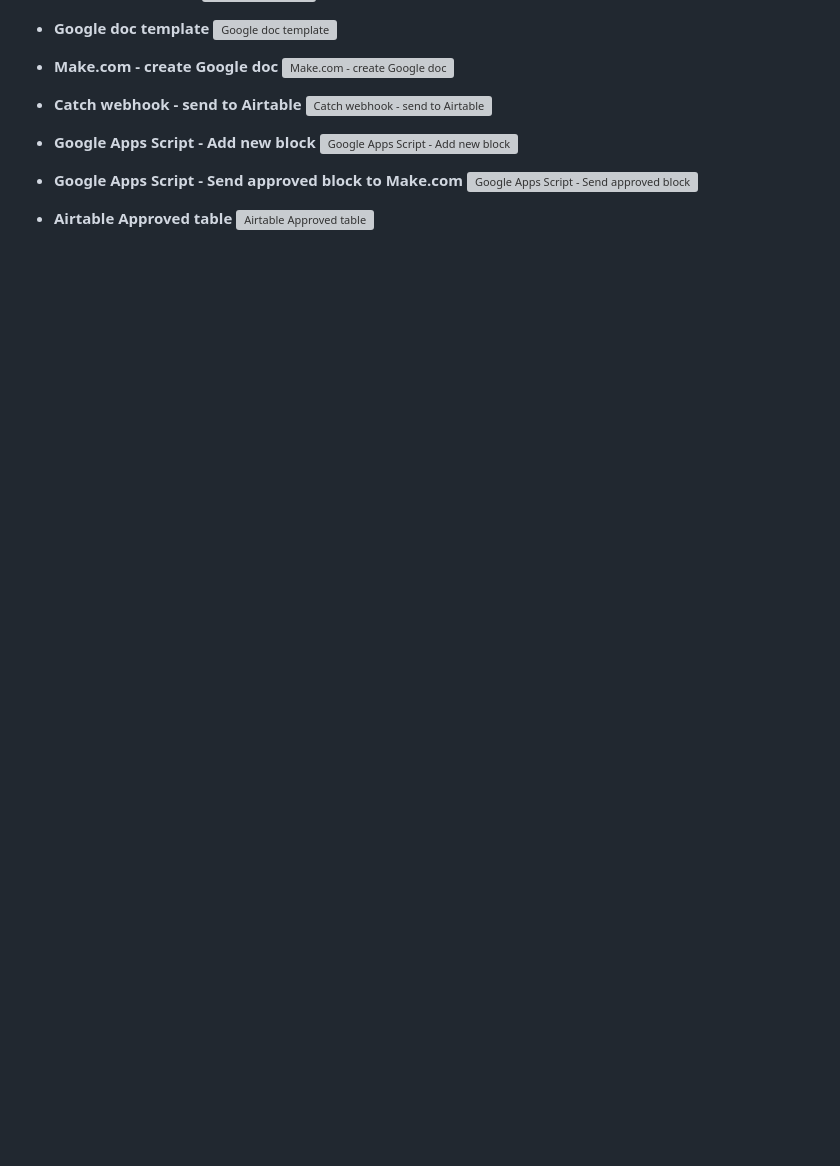
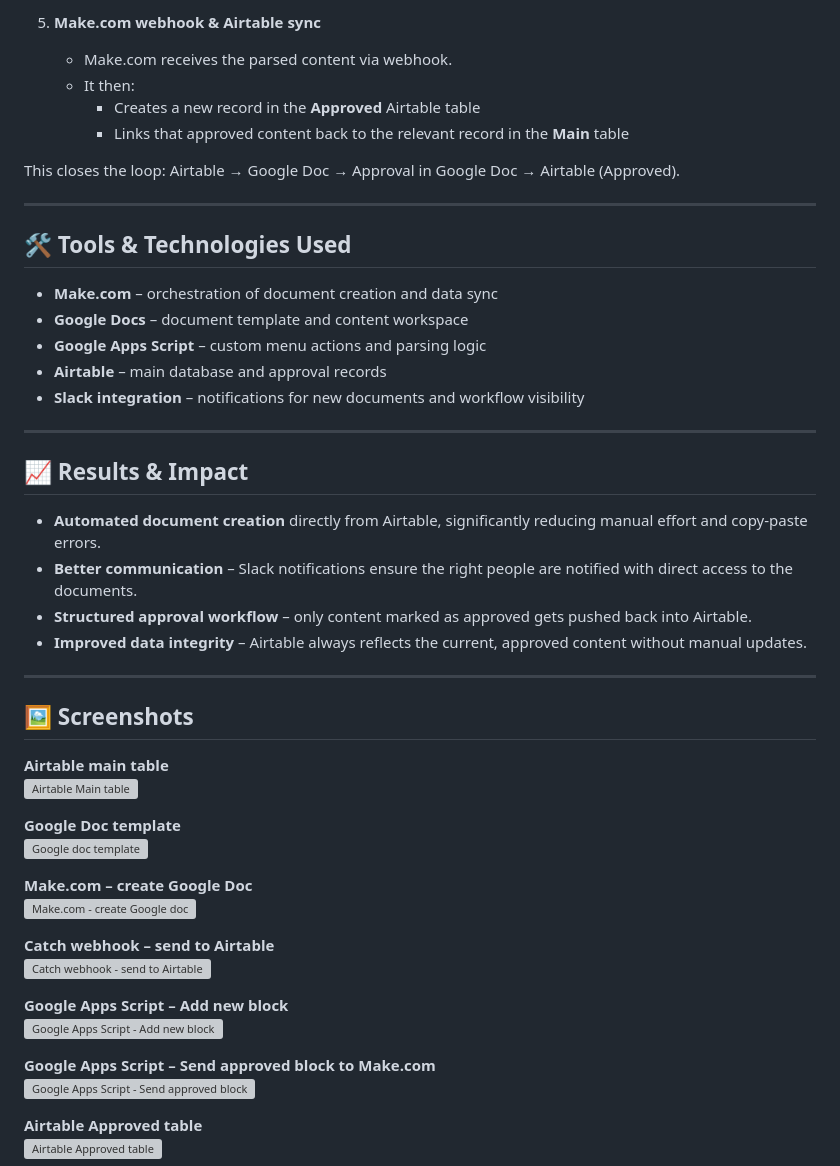
Before and after one commit to ViktorAutomation/Portfolio, a Markdown page: Automation Doc creation system/index.md, the part around one of its changes. Drawn GitHub-style; blank space fills up the shorter version; grey boxes are pictures that could not be loaded.

```diff
--- a/Automation Doc creation system/index.md
+++ b/Automation Doc creation system/index.md
@@ -38,19 +65,51 @@ The client needed an efficient workflow to create and manage Google Documents fr
+5. **Make.com webhook & Airtable sync**
+   - Make.com receives the parsed content via webhook.
+   - It then:
+     - Creates a new record in the **Approved** Airtable table
+     - Links that approved content back to the relevant record in the **Main** table
+
+This closes the loop: Airtable → Google Doc → Approval in Google Doc → Airtable (Approved).
+
+---
+
+## 🛠 Tools & Technologies Used
+
+- **Make.com** – orchestration of document creation and data sync
+- **Google Docs** – document template and content workspace
+- **Google Apps Script** – custom menu actions and parsing logic
+- **Airtable** – main database and approval records
+- **Slack integration** – notifications for new documents and workflow visibility
+
+---
+
+## 📈 Results & Impact
+
+- **Automated document creation** directly from Airtable, significantly reducing manual effort and copy-paste errors.
+- **Better communication** – Slack notifications ensure the right people are notified with direct access to the documents.
+- **Structured approval workflow** – only content marked as approved gets pushed back into Airtable.
+- **Improved data integrity** – Airtable always reflects the current, approved content without manual updates.
+
+---
+
+## 🖼 Screenshots
+
+**Airtable main table**
 ![Airtable Main table](https://raw.githubusercontent.com/ViktorAutomation/Portfolio-Automation/main/Automation%20Doc%20creation%20system/AT%20base%20Main.png)
 
-- **Google doc template**
+**Google Doc template**
 ![Google doc template](https://raw.githubusercontent.com/ViktorAutomation/Portfolio-Automation/main/Automation%20Doc%20creation%20system/Doc%20template%202.jpg)
 
-- **Make.com - create Google doc**
+**Make.com – create Google Doc**
 ![Make.com - create Google doc](https://raw.githubusercontent.com/ViktorAutomation/Portfolio-Automation/main/Automation%20Doc%20creation%20system/Create%20doc.png)
 
-- **Catch webhook - send to Airtable**
+**Catch webhook – send to Airtable**
 ![Catch webhook - send to Airtable](https://raw.githubusercontent.com/ViktorAutomation/Portfolio-Automation/main/Automation%20Doc%20creation%20system/Webhook-to%20AT.png)
 
-- **Google Apps Script - Add new block**
+**Google Apps Script – Add new block**
 ![Google Apps Script - Add new block](https://raw.githubusercontent.com/ViktorAutomation/Portfolio-Automation/main/Automation%20Doc%20creation%20system/Script-add%20new%20block)
 
-- **Google Apps Script - Send approved block to Make.com**
+**Google Apps Script – Send approved block to Make.com**
 ![Google Apps Script - Send approved block to Make.com](https://raw.githubusercontent.com/ViktorAutomation/Portfolio-Automation/main/Automation%20Doc%20creation%20system/Script-Send%20Approved.png)
 
-- **Airtable Approved table**
+**Airtable Approved table**
 ![Airtable Approved table](https://raw.githubusercontent.com/ViktorAutomation/Portfolio-Automation/main/Automation%20Doc%20creation%20system/AT%20base%20Approved.png)
```
Also changed, not shown: other parts of Automation Doc creation system/index.md (+51 -24 lines).
